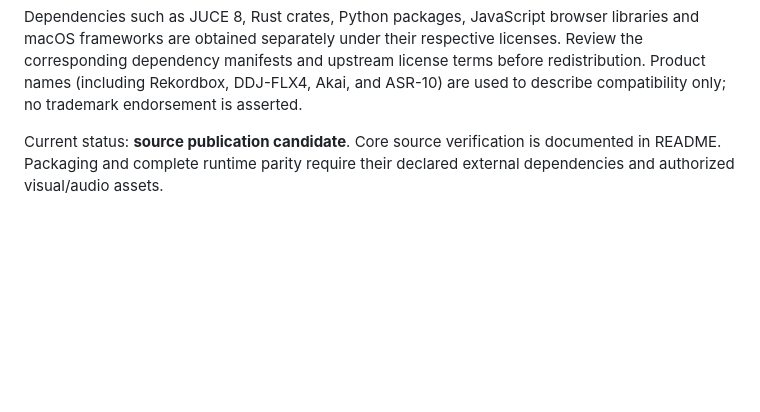
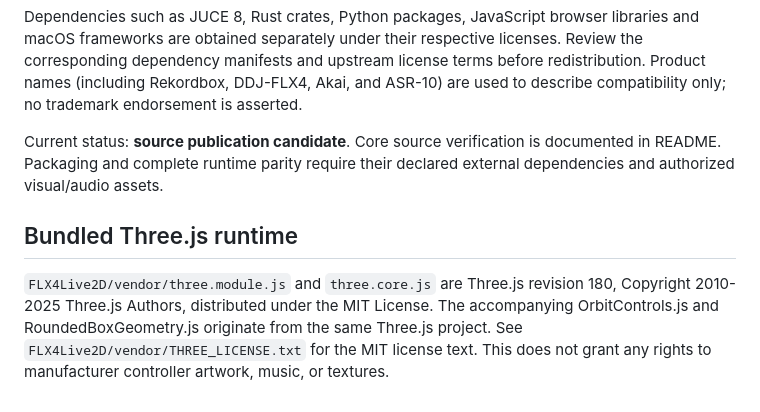
Before and after one commit to mikristian/ddj-flx-4-emulator, a Markdown page: THIRD_PARTY_NOTICES.md, the part around the change. Rendered like a GitHub page; blank space fills up the shorter version.

```diff
--- a/THIRD_PARTY_NOTICES.md
+++ b/THIRD_PARTY_NOTICES.md
@@ -5,3 +5,8 @@ This source snapshot does not redistribute third party executable bundles, sampl
 Dependencies such as JUCE 8, Rust crates, Python packages, JavaScript browser libraries and macOS frameworks are obtained separately under their respective licenses. Review the corresponding dependency manifests and upstream license terms before redistribution. Product names (including Rekordbox, DDJ-FLX4, Akai, and ASR-10) are used to describe compatibility only; no trademark endorsement is asserted.
 
 Current status: **source publication candidate**. Core source verification is documented in README. Packaging and complete runtime parity require their declared external dependencies and authorized visual/audio assets.
+
+
+## Bundled Three.js runtime
+
+`FLX4Live2D/vendor/three.module.js` and `three.core.js` are Three.js revision 180, Copyright 2010-2025 Three.js Authors, distributed under the MIT License. The accompanying OrbitControls.js and RoundedBoxGeometry.js originate from the same Three.js project. See `FLX4Live2D/vendor/THREE_LICENSE.txt` for the MIT license text. This does not grant any rights to manufacturer controller artwork, music, or textures.
```
Also changed, not shown: README.md (+15 -1 lines), STATUS.md (+5 -0 lines), docs/screenshots/flx4-3d-source-only-geometry.png (added), 4 other files.
